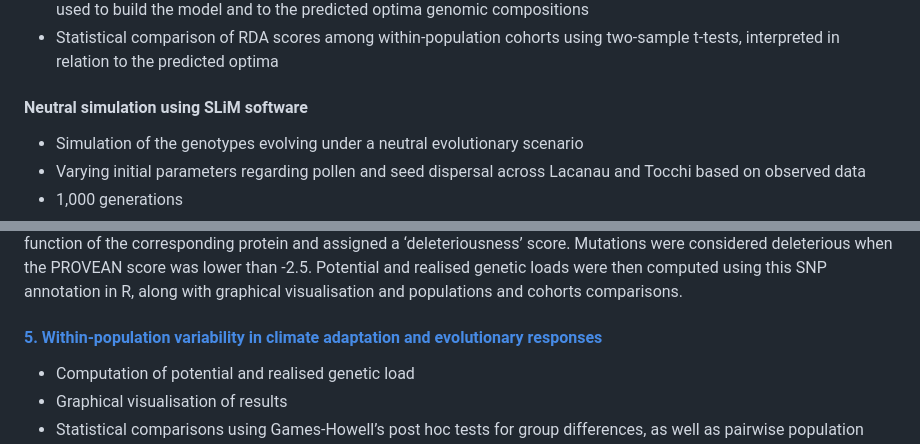
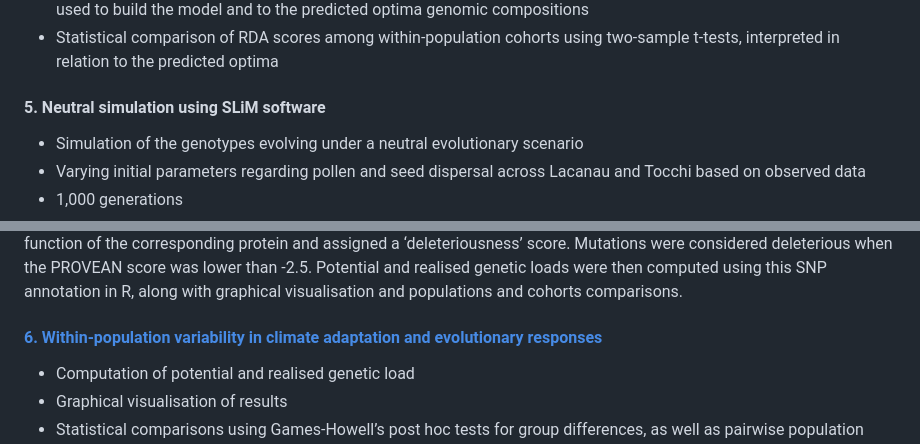
Before and after one commit to Thomas-Francisco/Rapid-evolutionary-responses-to-contemporary-climate-change-in-Pinus-pinaster-alongside-adaptive-lag, a Markdown page: README.md, 2 parts joined by grey strips. GitHub-like rendering.

```diff
--- a/README.md
+++ b/README.md
@@ -109,7 +109,7 @@ Analyses were performed on the Lacanau and Tocchi populations only except for th
 - Graphical visualisation of Lacanau and Tocchi individuals in the RDA GEA space, compared both to the populations used to build the model and to the predicted optima genomic compositions
 - Statistical comparison of RDA scores among within-population cohorts using two-sample t-tests, interpreted in relation to the predicted optima
 
-####  Neutral simulation using SLiM software
+####  5. Neutral simulation using SLiM software
 
 - Simulation of the genotypes evolving under a neutral evolutionary scenario
 - Varying initial parameters regarding pollen and seed dispersal across Lacanau and Tocchi based on observed data
@@ -121,7 +121,7 @@ Analyses were performed on the Lacanau and Tocchi populations only except for th
 Analyses related to the computation of the genetic load using the SnpEff and PROVEAN software were not performed in R and can be accessed in the folder [Scripts_Genetic_load](https://github.com/Thomas-Francisco/Demographic-history-shapes-forest-tree-vulnerability-to-climate-change/tree/main/Scripts_Genetic_load). First, SNPs were mapped onto the *Pinus tabuliformis* reference genome [Niu et al. 2022](10.1016/j.cell.2021.12.006). SnpEff software (version 5.1 ) was then used to identify SNPs causing amino acid changes in protein-coding sequences [Cingolani et al. 2012](10.4161/fly.19695). Finally, the functional impact of mutations was predicted using PROVEAN (version 1.1.5), a software that assesses the impact of mutations by evaluating sequence conservation and alignment scores across homologous proteins [Choi & Chan 2015](10.1093/bioinformatics/btv195). For each SNP, PROVEAN predicted its impact on the biological function of the corresponding protein and assigned a ‘deleteriousness’ score. Mutations were considered deleterious when the PROVEAN score was lower than -2.5.
 Potential and realised genetic loads were then computed using this SNP annotation in R, along with graphical visualisation and populations and cohorts comparisons.
 
-#### [5. Within-population variability in climate adaptation and evolutionary responses](https://thomas-francisco.github.io/Rapid-evolutionary-responses-to-contemporary-climate-change-in-Pinus-pinaster-alongside-adaptive-lag/HTML/6_Genetic_load_Ppinaster_study.html)
+#### [6. Within-population variability in climate adaptation and evolutionary responses](https://thomas-francisco.github.io/Rapid-evolutionary-responses-to-contemporary-climate-change-in-Pinus-pinaster-alongside-adaptive-lag/HTML/6_Genetic_load_Ppinaster_study.html)
 
 - Computation of potential and realised genetic load
 - Graphical visualisation of results
```
